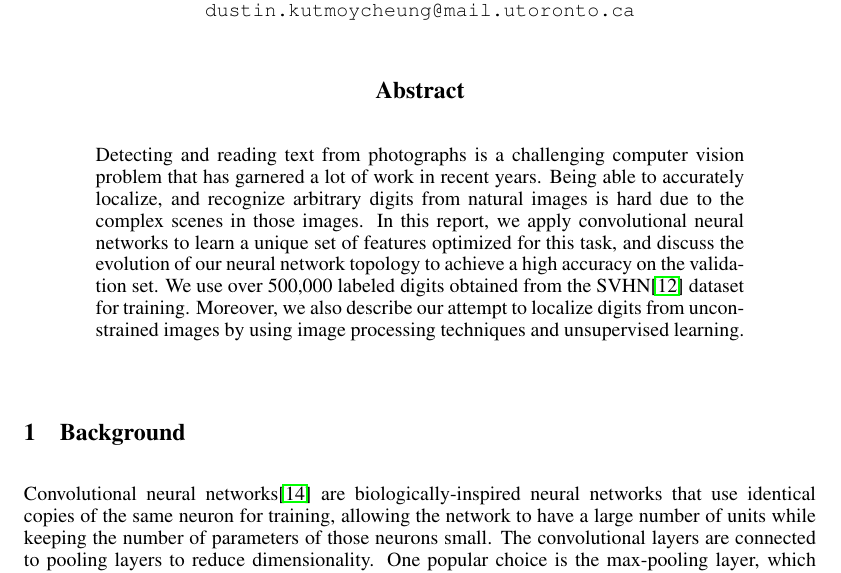
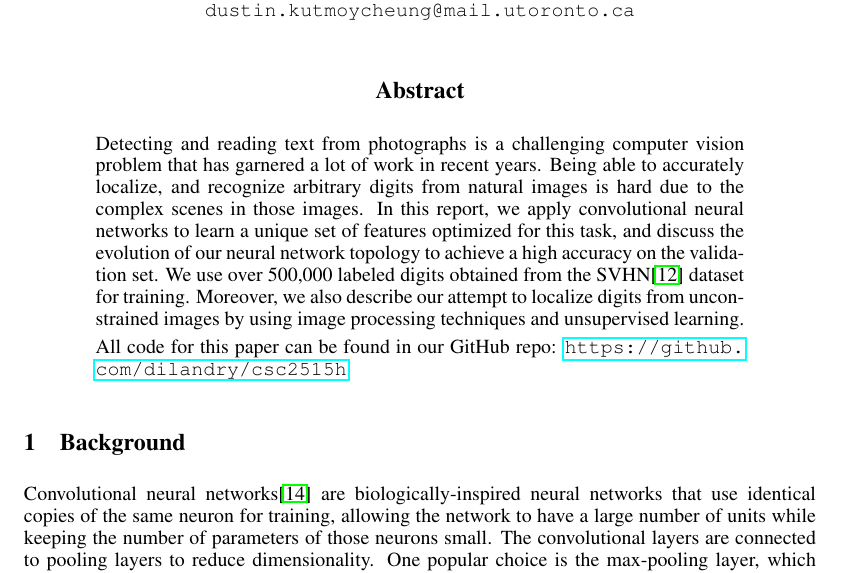
Before and after one commit to thescouser89/mlreport, a LaTeX paper (nips2013.tex): part of page 1 of 9, cut so that both start at the same text. Compiled offline with pdfLaTeX.

Commit message:
Added link to repo

```diff
--- a/nips2013.tex
+++ b/nips2013.tex
@@ -4,6 +4,7 @@
 \usepackage{url}
 \usepackage{graphicx}
 \usepackage{subcaption}
+\usepackage{hyperref}% http://ctan.org/pkg/hyperref
 %\documentstyle[nips13submit_09,times,art10]{article} % For LaTeX 2.09
 
 
@@ -42,6 +43,8 @@ University of Toronto\\
 
 \begin{abstract}
 Detecting and reading text from photographs is a challenging computer vision problem that has garnered a lot of work in recent years. Being able to accurately localize, and recognize arbitrary digits from natural images is hard due to the complex scenes in those images. In this report, we apply convolutional neural networks to learn a unique set of features optimized for this task, and discuss the evolution of our neural network topology to achieve a high accuracy on the validation set. We use over 500,000 labeled digits obtained from the SVHN\cite{svhn} dataset for training. Moreover, we also describe our attempt to localize digits from unconstrained images by using image processing techniques and unsupervised learning.
+
+All code for this paper can be found in our GitHub repo: \url{https://github.com/dilandry/csc2515h}
 \end{abstract}
 
 \section{Background}
```
